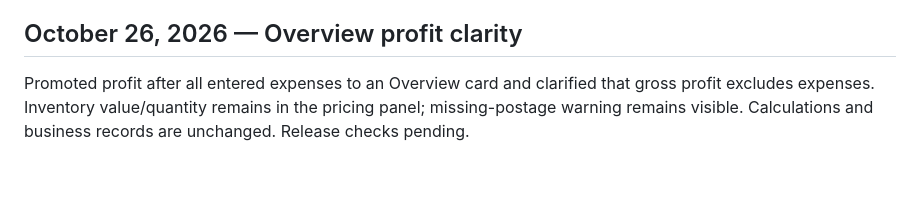
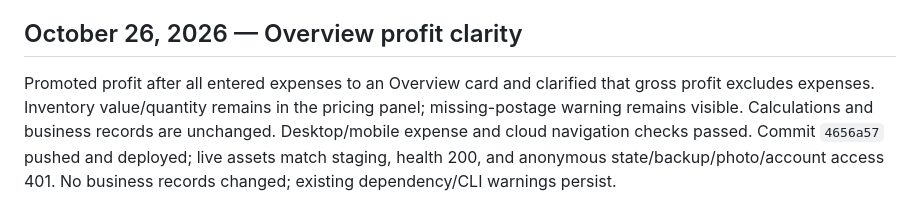
Before and after one commit to bchintal20/NanditaHandlooms, a Markdown page: docs/CHANGELOG.md, the part around the change. Rendered like a GitHub page; blank space fills up the shorter version.

```diff
--- a/docs/CHANGELOG.md
+++ b/docs/CHANGELOG.md
@@ -80,4 +80,4 @@ Added standalone event/vendor and other overhead expense records, add/edit/delet
 
 ## October 26, 2026 — Overview profit clarity
 
-Promoted profit after all entered expenses to an Overview card and clarified that gross profit excludes expenses. Inventory value/quantity remains in the pricing panel; missing-postage warning remains visible. Calculations and business records are unchanged. Release checks pending.
+Promoted profit after all entered expenses to an Overview card and clarified that gross profit excludes expenses. Inventory value/quantity remains in the pricing panel; missing-postage warning remains visible. Calculations and business records are unchanged. Desktop/mobile expense and cloud navigation checks passed. Commit `4656a57` pushed and deployed; live assets match staging, health 200, and anonymous state/backup/photo/account access 401. No business records changed; existing dependency/CLI warnings persist.
```
Also changed, not shown: docs/HANDOFF.md (+1 -1 lines).
